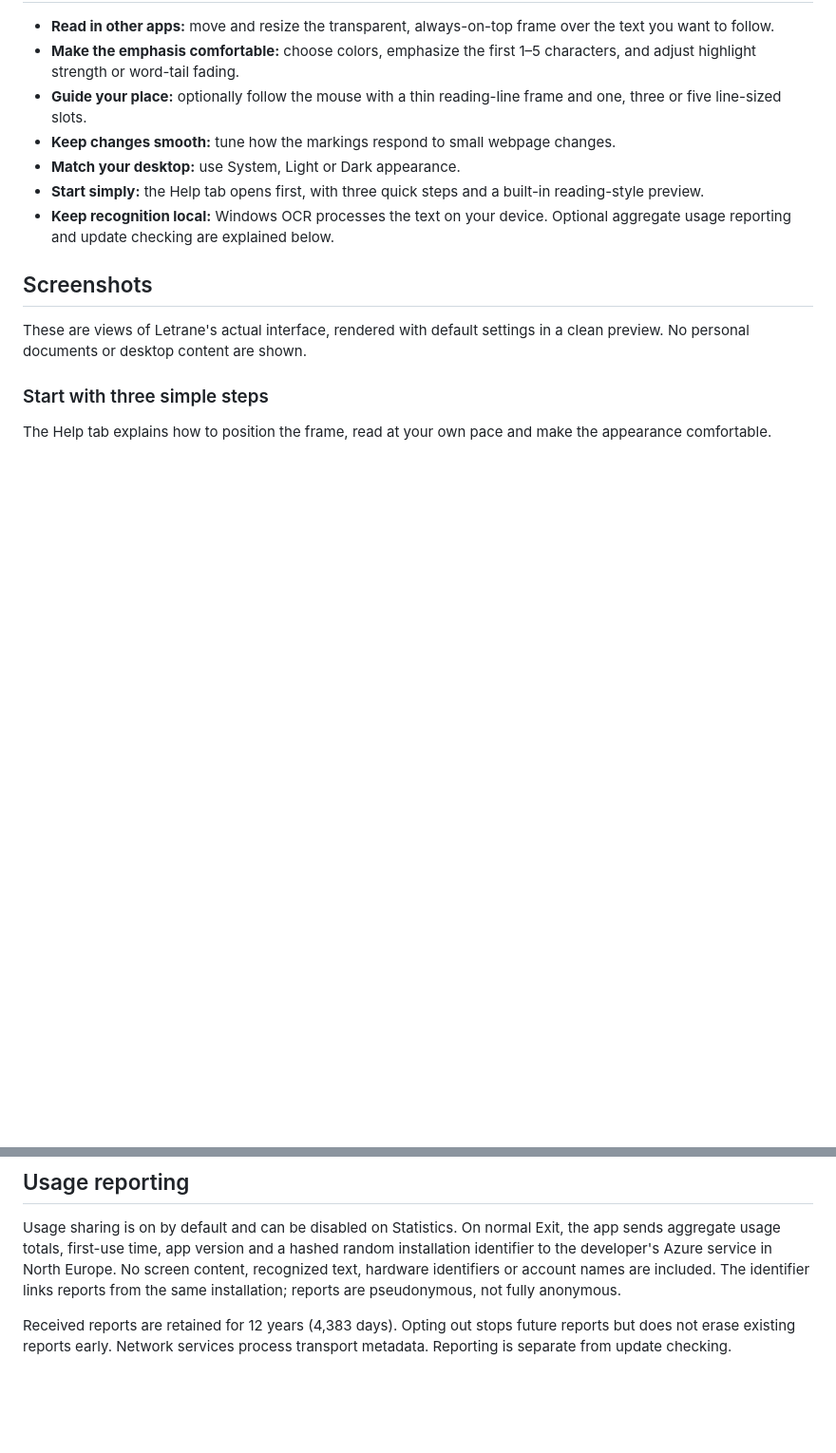
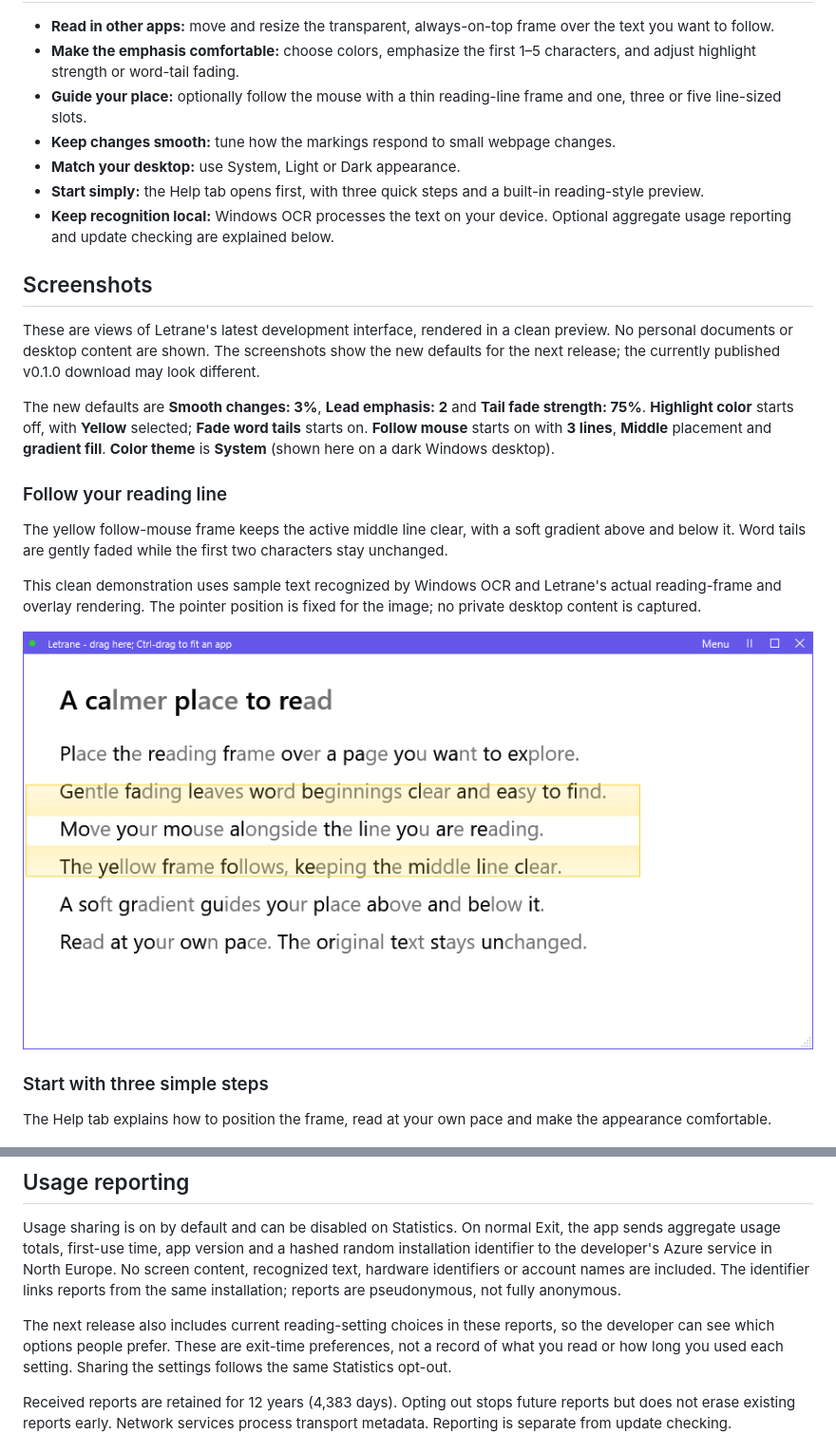
Before and after one commit to SimonSkotheimsvik/Letrane-Releases, a Markdown page: README.md, 2 parts joined by grey strips. Shown at 95% size. GitHub-like rendering; pictures changed too: assets/screenshots/follow-mouse.png (added); blank space fills up the shorter version.

Commit message:
Refresh default settings screenshots and explain ADHD support limitations
Show latest tail-fade defaults and the actual three-line follow-mouse gradient over synthetic OCR text. Label previews for the next release and clarify that reading benefits are not clinically proven.

Co-authored-by: Copilot <223556219+Copilot@users.noreply.github.com>

```diff
--- a/README.md
+++ b/README.md
@@ -59,8 +71,28 @@ of words.
 
 ## Screenshots
 
-These are views of Letrane's actual interface, rendered with default settings
-in a clean preview. No personal documents or desktop content are shown.
+These are views of Letrane's latest development interface, rendered in a clean
+preview. No personal documents or desktop content are shown. The screenshots
+show the new defaults for the next release; the currently published v0.1.0
+download may look different.
+
+The new defaults are **Smooth changes: 3%**, **Lead emphasis: 2** and
+**Tail fade strength: 75%**. **Highlight color** starts off, with **Yellow**
+selected; **Fade word tails** starts on. **Follow mouse** starts on with
+**3 lines**, **Middle** placement and **gradient fill**. **Color theme** is
+**System** (shown here on a dark Windows desktop).
+
+### Follow your reading line
+
+The yellow follow-mouse frame keeps the active middle line clear, with a soft
+gradient above and below it. Word tails are gently faded while the first two
+characters stay unchanged.
+
+This clean demonstration uses sample text recognized by Windows OCR and
+Letrane's actual reading-frame and overlay rendering. The pointer position is
+fixed for the image; no private desktop content is captured.
+
+![Letrane reading frame over sample text, with faded word tails and a yellow three-line follow-mouse gradient around the clear middle line](assets/screenshots/follow-mouse.png)
 
 ### Start with three simple steps
 
@@ -132,6 +169,11 @@ Europe. No screen content, recognized text, hardware identifiers or account name
 are included. The identifier links reports from the same installation; reports
 are pseudonymous, not fully anonymous.
 
+The next release also includes current reading-setting choices in these reports,
+so the developer can see which options people prefer. These are exit-time
+preferences, not a record of what you read or how long you used each setting.
+Sharing the settings follows the same Statistics opt-out.
+
 Received reports are retained for 12 years (4,383 days). Opting out stops future
 reports but does not erase existing reports early. Network services process
 transport metadata. Reporting is separate from update checking.
```
Also changed, not shown: other parts of README.md (+18 -1 lines), assets/screenshots/follow-mouse-settings.png (added), assets/screenshots/help.png, assets/screenshots/reading-style.png, assets/screenshots/settings.png.
